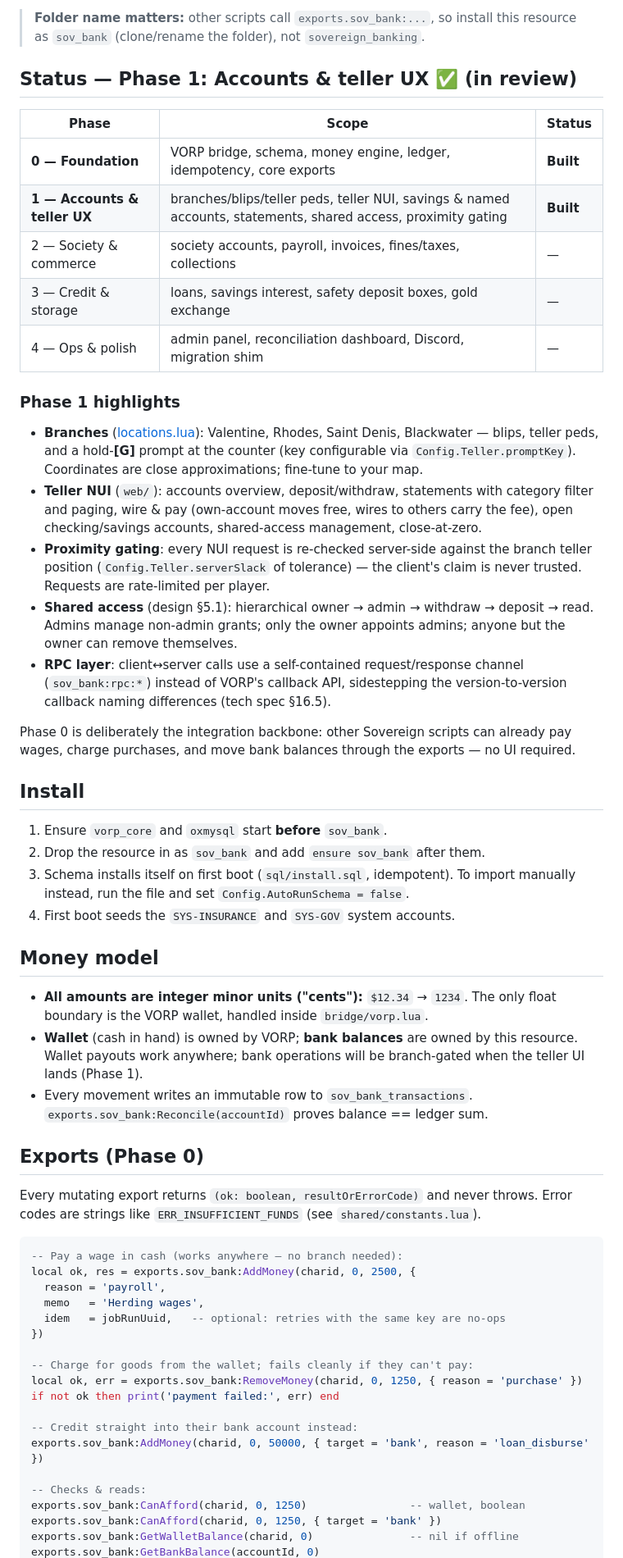
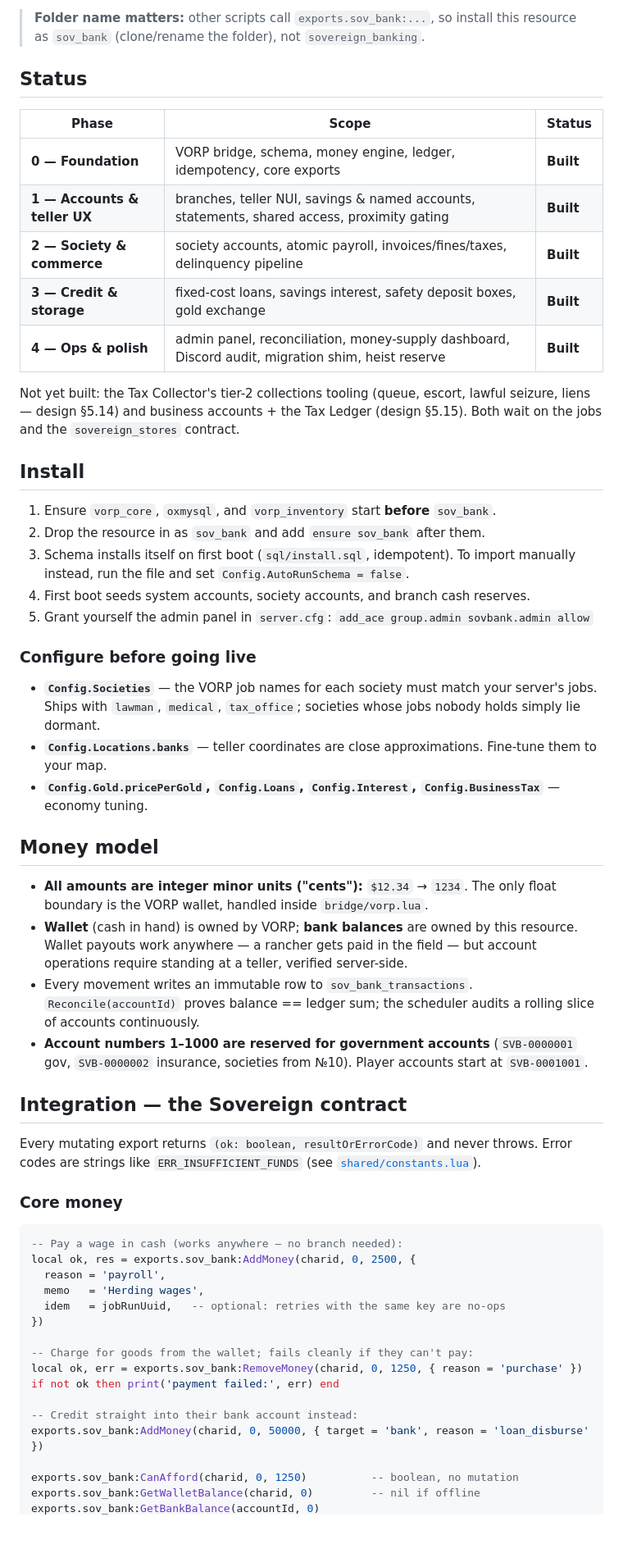
Before and after one commit to orangesovereign/sovereign_banking, a Markdown page: README.md, the part around one of its changes. Shown at 82% size. Rendered like a GitHub page; blank space fills up the shorter version.

Commit message:
Update README for phases 2-4 and the full integration contract

````diff
--- a/README.md
+++ b/README.md
@@ -10,63 +10,61 @@ mobile ledgers, no cheques.
 > **Folder name matters:** other scripts call `exports.sov_bank:...`, so install
 > this resource as `sov_bank` (clone/rename the folder), not `sovereign_banking`.
 
-## Status — Phase 1: Accounts & teller UX ✅ (in review)
+## Status
 
 | Phase | Scope | Status |
 |-------|-------|--------|
 | **0 — Foundation** | VORP bridge, schema, money engine, ledger, idempotency, core exports | **Built** |
-| **1 — Accounts & teller UX** | branches/blips/teller peds, teller NUI, savings & named accounts, statements, shared access, proximity gating | **Built** |
-| 2 — Society & commerce | society accounts, payroll, invoices, fines/taxes, collections | — |
-| 3 — Credit & storage | loans, savings interest, safety deposit boxes, gold exchange | — |
-| 4 — Ops & polish | admin panel, reconciliation dashboard, Discord, migration shim | — |
+| **1 — Accounts & teller UX** | branches, teller NUI, savings & named accounts, statements, shared access, proximity gating | **Built** |
+| **2 — Society & commerce** | society accounts, atomic payroll, invoices/fines/taxes, delinquency pipeline | **Built** |
+| **3 — Credit & storage** | fixed-cost loans, savings interest, safety deposit boxes, gold exchange | **Built** |
+| **4 — Ops & polish** | admin panel, reconciliation, money-supply dashboard, Discord audit, migration shim, heist reserve | **Built** |
 
-### Phase 1 highlights
-
-- **Branches** ([locations.lua](config/locations.lua)): Valentine, Rhodes,
-  Saint Denis, Blackwater — blips, teller peds, and a hold-**[G]** prompt at the
-  counter (key configurable via `Config.Teller.promptKey`). Coordinates are
-  close approximations; fine-tune to your map.
-- **Teller NUI** (`web/`): accounts overview, deposit/withdraw, statements with
-  category filter and paging, wire & pay (own-account moves free, wires to
-  others carry the fee), open checking/savings accounts, shared-access
-  management, close-at-zero.
-- **Proximity gating**: every NUI request is re-checked server-side against the
-  branch teller position (`Config.Teller.serverSlack` of tolerance) — the
-  client's claim is never trusted. Requests are rate-limited per player.
-- **Shared access** (design §5.1): hierarchical owner → admin → withdraw →
-  deposit → read. Admins manage non-admin grants; only the owner appoints
-  admins; anyone but the owner can remove themselves.
-- **RPC layer**: client↔server calls use a self-contained request/response
-  channel (`sov_bank:rpc:*`) instead of VORP's callback API, sidestepping the
-  version-to-version callback naming differences (tech spec §16.5).
-
-Phase 0 is deliberately the integration backbone: other Sovereign scripts can
-already pay wages, charge purchases, and move bank balances through the exports
-— no UI required.
+Not yet built: the Tax Collector's tier-2 collections tooling (queue, escort,
+lawful seizure, liens — design §5.14) and business accounts + the Tax Ledger
+(design §5.15). Both wait on the jobs and the `sovereign_stores` contract.
 
 ## Install
 
-1. Ensure `vorp_core` and `oxmysql` start **before** `sov_bank`.
+1. Ensure `vorp_core`, `oxmysql`, and `vorp_inventory` start **before** `sov_bank`.
 2. Drop the resource in as `sov_bank` and add `ensure sov_bank` after them.
 3. Schema installs itself on first boot (`sql/install.sql`, idempotent). To
    import manually instead, run the file and set `Config.AutoRunSchema = false`.
-4. First boot seeds the `SYS-INSURANCE` and `SYS-GOV` system accounts.
+4. First boot seeds system accounts, society accounts, and branch cash reserves.
+5. Grant yourself the admin panel in `server.cfg`:
+   `add_ace group.admin sovbank.admin allow`
+
+### Configure before going live
+
+- **`Config.Societies`** — the VORP job names for each society must match your
+  server's jobs. Ships with `lawman`, `medical`, `tax_office`; societies whose
+  jobs nobody holds simply lie dormant.
+- **`Config.Locations.banks`** — teller coordinates are close approximations.
+  Fine-tune them to your map.
+- **`Config.Gold.pricePerGold`, `Config.Loans`, `Config.Interest`,
+  `Config.BusinessTax`** — economy tuning.
 
 ## Money model
 
-- **All amounts are integer minor units ("cents"):** `$12.34` → `1234`. The
-  only float boundary is the VORP wallet, handled inside `bridge/vorp.lua`.
-- **Wallet** (cash in hand) is owned by VORP; **bank balances** are owned by
-  this resource. Wallet payouts work anywhere; bank operations will be
-  branch-gated when the teller UI lands (Phase 1).
+- **All amounts are integer minor units ("cents"):** `$12.34` → `1234`. The only
+  float boundary is the VORP wallet, handled inside `bridge/vorp.lua`.
+- **Wallet** (cash in hand) is owned by VORP; **bank balances** are owned by this
+  resource. Wallet payouts work anywhere — a rancher gets paid in the field —
+  but account operations require standing at a teller, verified server-side.
 - Every movement writes an immutable row to `sov_bank_transactions`.
-  `exports.sov_bank:Reconcile(accountId)` proves balance == ledger sum.
+  `Reconcile(accountId)` proves balance == ledger sum; the scheduler audits a
+  rolling slice of accounts continuously.
+- **Account numbers 1–1000 are reserved for government accounts**
+  (`SVB-0000001` gov, `SVB-0000002` insurance, societies from №10). Player
+  accounts start at `SVB-0001001`.
 
-## Exports (Phase 0)
+## Integration — the Sovereign contract
 
 Every mutating export returns `(ok: boolean, resultOrErrorCode)` and never
 throws. Error codes are strings like `ERR_INSUFFICIENT_FUNDS` (see
-`shared/constants.lua`).
+[`shared/constants.lua`](shared/constants.lua)).
+
+### Core money
 
 ```lua
 -- Pay a wage in cash (works anywhere — no branch needed):
@@ -83,8 +81,6 @@ if not ok then print('payment failed:', err) end
 -- Credit straight into their bank account instead:
 exports.sov_bank:AddMoney(charid, 0, 50000, { target = 'bank', reason = 'loan_disburse' })
 
--- Checks & reads:
-exports.sov_bank:CanAfford(charid, 0, 1250)                -- wallet, boolean
-exports.sov_bank:CanAfford(charid, 0, 1250, { target = 'bank' })
-exports.sov_bank:GetWalletBalance(charid, 0)               -- nil if offline
+exports.sov_bank:CanAfford(charid, 0, 1250)          -- boolean, no mutation
+exports.sov_bank:GetWalletBalance(charid, 0)         -- nil if offline
 exports.sov_bank:GetBankBalance(accountId, 0)
````
Also changed, not shown: other parts of README.md (+122 -25 lines).
